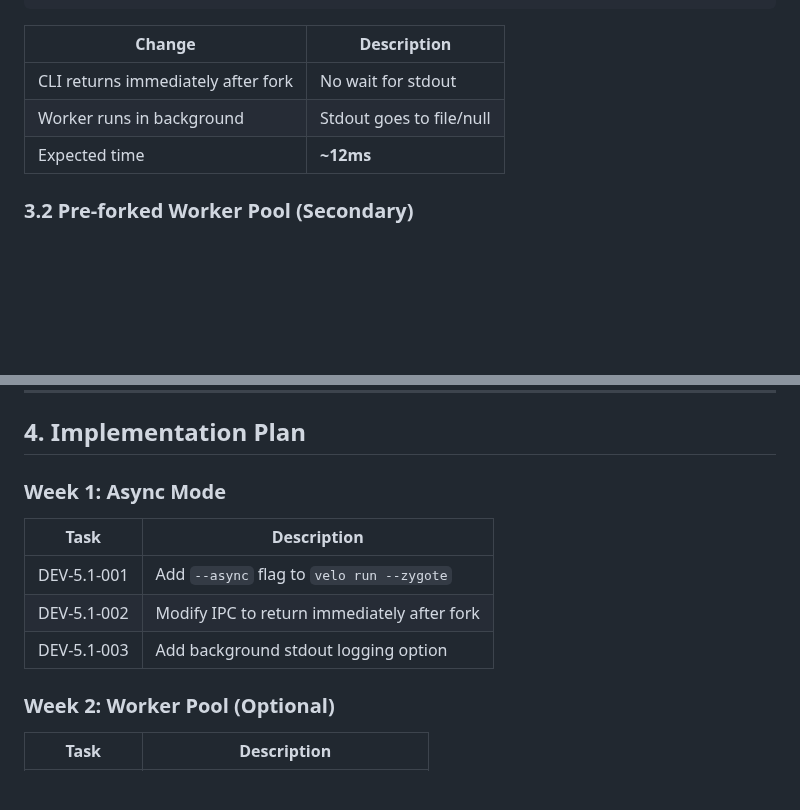
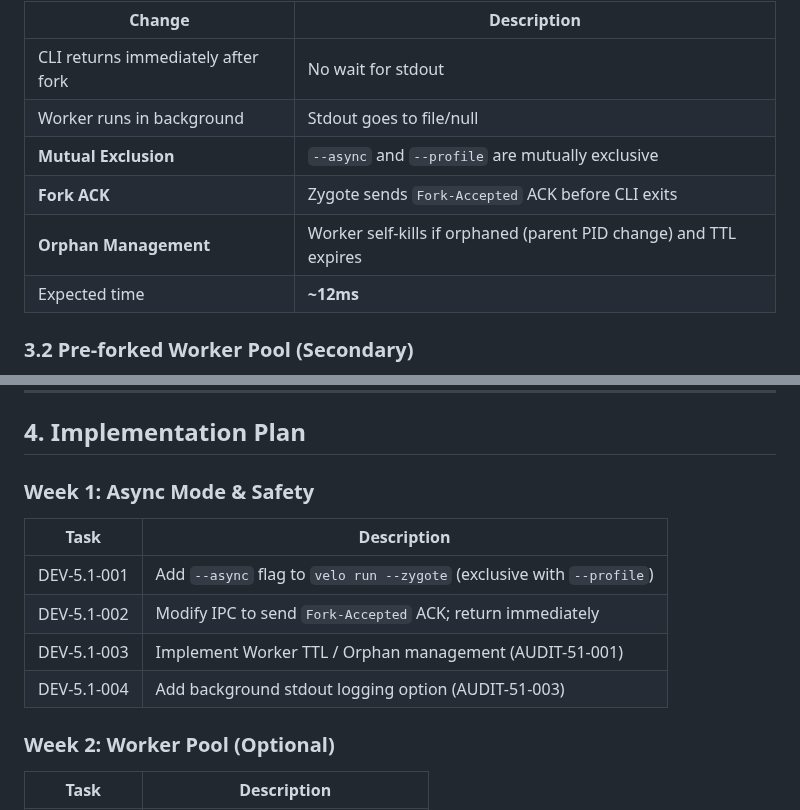
Before and after one commit to velo-sh/velo, a Markdown page: docs/rfcs/0008-phase-5.1-zygote-optimization.md, 2 parts joined by grey strips. Drawn GitHub-style; blank space fills up the shorter version.

Commit message:
docs(rfc): finalize RFC-0008 with safety requirements

```diff
--- a/docs/rfcs/0008-phase-5.1-zygote-optimization.md
+++ b/docs/rfcs/0008-phase-5.1-zygote-optimization.md
@@ -56,6 +56,9 @@ velo run --zygote --async script.py
 |--------|-------------|
 | CLI returns immediately after fork | No wait for stdout |
 | Worker runs in background | Stdout goes to file/null |
+| **Mutual Exclusion** | `--async` and `--profile` are mutually exclusive |
+| **Fork ACK** | Zygote sends `Fork-Accepted` ACK before CLI exits |
+| **Orphan Management** | Worker self-kills if orphaned (parent PID change) and TTL expires |
 | Expected time | **~12ms** |
 
 ### 3.2 Pre-forked Worker Pool (Secondary)
@@ -87,13 +90,14 @@ worker = worker_pool.pop()
 
 ## 4. Implementation Plan
 
-### Week 1: Async Mode
+### Week 1: Async Mode & Safety
 
 | Task | Description |
 |------|-------------|
-| DEV-5.1-001 | Add `--async` flag to `velo run --zygote` |
-| DEV-5.1-002 | Modify IPC to return immediately after fork |
-| DEV-5.1-003 | Add background stdout logging option |
+| DEV-5.1-001 | Add `--async` flag to `velo run --zygote` (exclusive with `--profile`) |
+| DEV-5.1-002 | Modify IPC to send `Fork-Accepted` ACK; return immediately |
+| DEV-5.1-003 | Implement Worker TTL / Orphan management (AUDIT-51-001) |
+| DEV-5.1-004 | Add background stdout logging option (AUDIT-51-003) |
 
 ### Week 2: Worker Pool (Optional)
 
```
